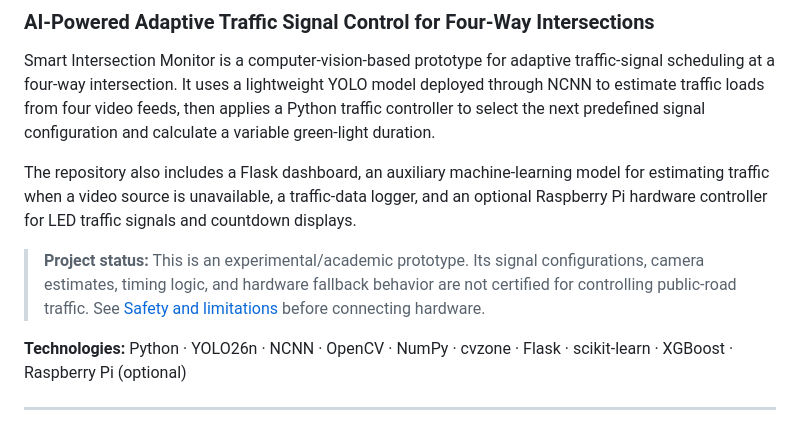
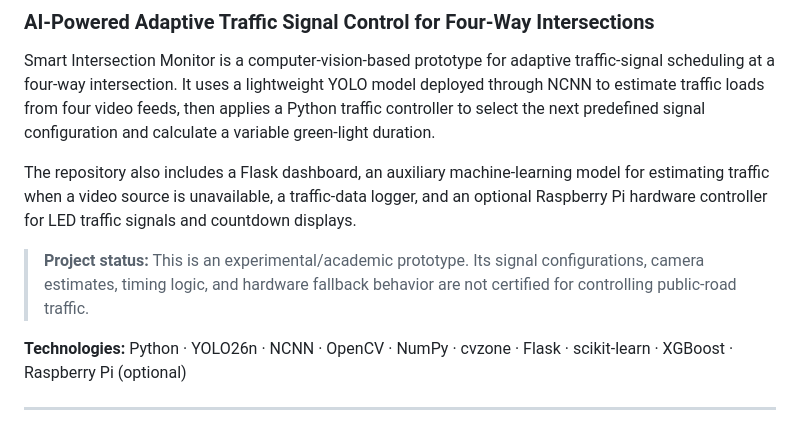
Before and after one commit to SinethCF/cv-traffic-light-system, a Markdown page: README.md, the part around the change. Rendered like a GitHub page.

Commit message:
Update project status note in README to remove reference to safety and limitations

```diff
--- a/README.md
+++ b/README.md
@@ -5,7 +5,7 @@ Smart Intersection Monitor is a computer-vision-based prototype for adaptive tra
 
 The repository also includes a Flask dashboard, an auxiliary machine-learning model for estimating traffic when a video source is unavailable, a traffic-data logger, and an optional Raspberry Pi hardware controller for LED traffic signals and countdown displays.
 
-> **Project status:** This is an experimental/academic prototype. Its signal configurations, camera estimates, timing logic, and hardware fallback behavior are not certified for controlling public-road traffic. See [Safety and limitations](#-safety-and-limitations) before connecting hardware.
+> **Project status:** This is an experimental/academic prototype. Its signal configurations, camera estimates, timing logic, and hardware fallback behavior are not certified for controlling public-road traffic.
 
 **Technologies:** Python · YOLO26n · NCNN · OpenCV · NumPy · cvzone · Flask · scikit-learn · XGBoost · Raspberry Pi (optional)
 
```
